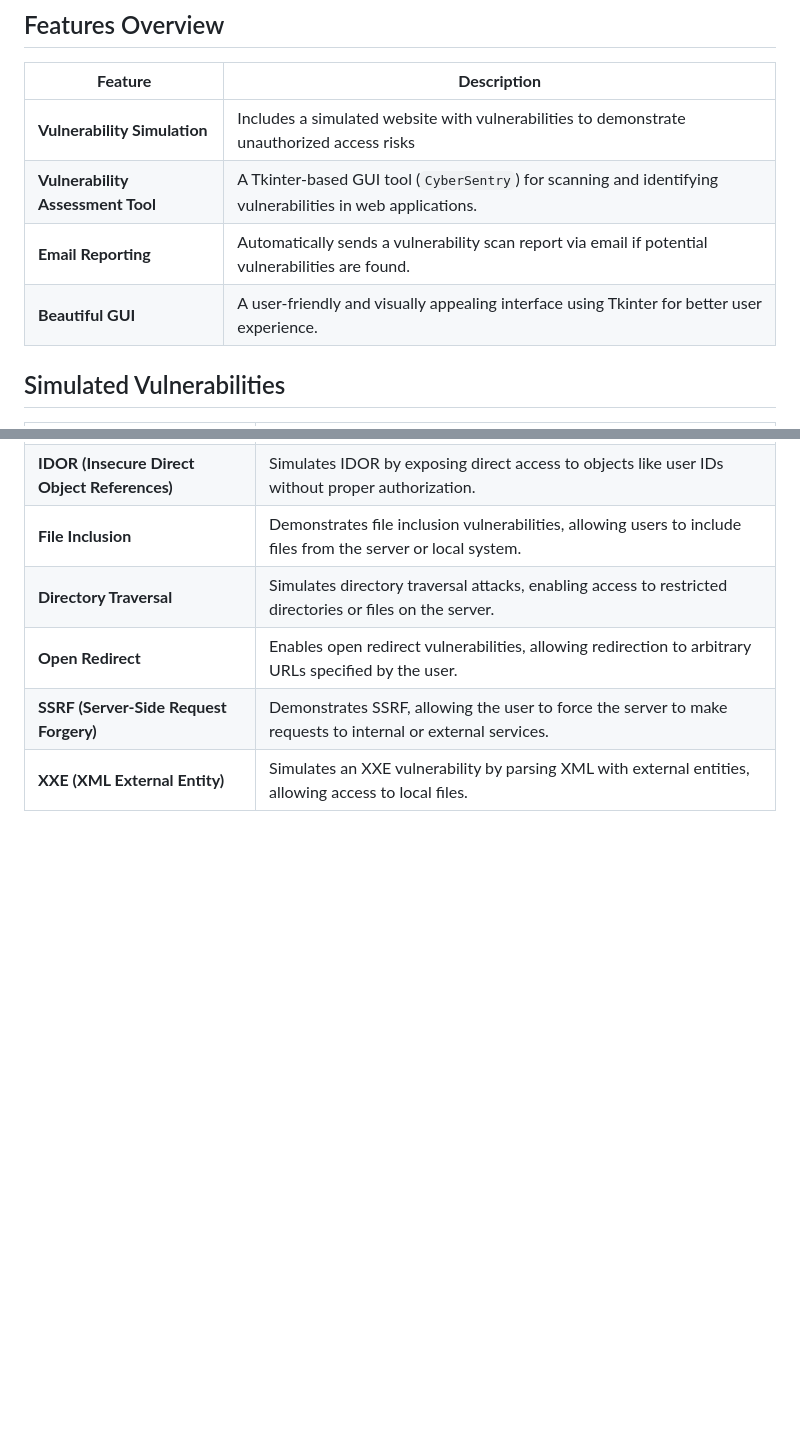
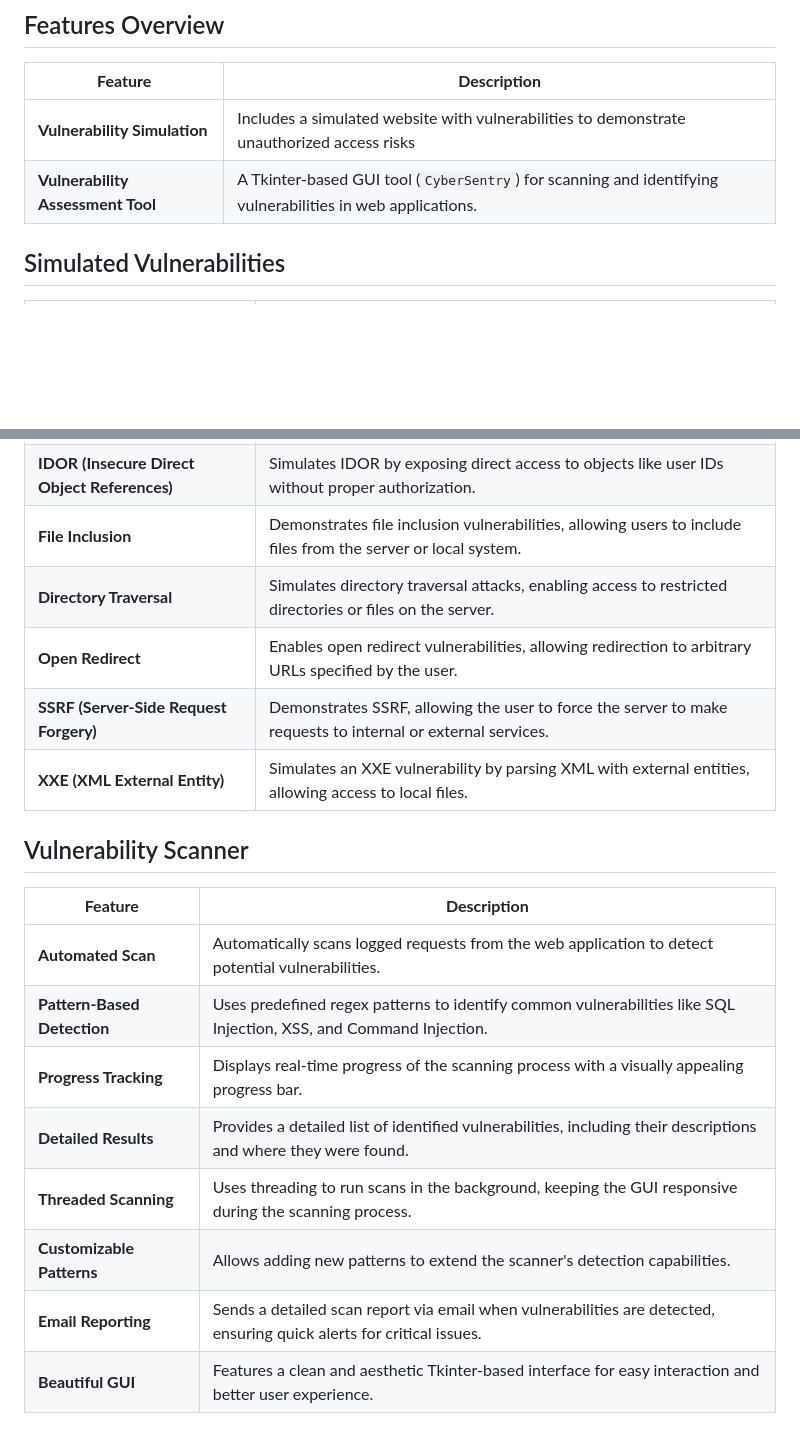
Before and after one commit to JainSneha6/CyberSentry, a Markdown page: README.md, 2 parts joined by grey strips. Rendered like a GitHub page; blank space fills up the shorter version.

```diff
--- a/README.md
+++ b/README.md
@@ -11,8 +11,6 @@ CyberSentry is a project designed to simulate common web application vulnerabili
 |------------------------------|----------------------------------------------------------------------------------------------------------------|
 | **Vulnerability Simulation**          | Includes a simulated website with vulnerabilities to demonstrate unauthorized access risks  |
 | **Vulnerability Assessment Tool** | A Tkinter-based GUI tool (`CyberSentry`) for scanning and identifying vulnerabilities in web applications.   |
-| **Email Reporting**          | Automatically sends a vulnerability scan report via email if potential vulnerabilities are found.               |
-| **Beautiful GUI**            | A user-friendly and visually appealing interface using Tkinter for better user experience.                     |
 
 ## Simulated Vulnerabilities
 
@@ -27,3 +25,16 @@ CyberSentry is a project designed to simulate common web application vulnerabili
 | **Open Redirect**                  | Enables open redirect vulnerabilities, allowing redirection to arbitrary URLs specified by the user.           |
 | **SSRF (Server-Side Request Forgery)** | Demonstrates SSRF, allowing the user to force the server to make requests to internal or external services. |
 | **XXE (XML External Entity)**      | Simulates an XXE vulnerability by parsing XML with external entities, allowing access to local files.           |
+
+## Vulnerability Scanner
+
+| **Feature**                        | **Description**                                                                                             |
+|------------------------------------|-------------------------------------------------------------------------------------------------------------|
+| **Automated Scan**                 | Automatically scans logged requests from the web application to detect potential vulnerabilities.             |
+| **Pattern-Based Detection**        | Uses predefined regex patterns to identify common vulnerabilities like SQL Injection, XSS, and Command Injection. |
+| **Progress Tracking**              | Displays real-time progress of the scanning process with a visually appealing progress bar.                  |
+| **Detailed Results**               | Provides a detailed list of identified vulnerabilities, including their descriptions and where they were found. |
+| **Threaded Scanning**              | Uses threading to run scans in the background, keeping the GUI responsive during the scanning process.       |
+| **Customizable Patterns**          | Allows adding new patterns to extend the scanner's detection capabilities.                                   |
+| **Email Reporting**                | Sends a detailed scan report via email when vulnerabilities are detected, ensuring quick alerts for critical issues. |
+| **Beautiful GUI**                  | Features a clean and aesthetic Tkinter-based interface for easy interaction and better user experience.       |
```
